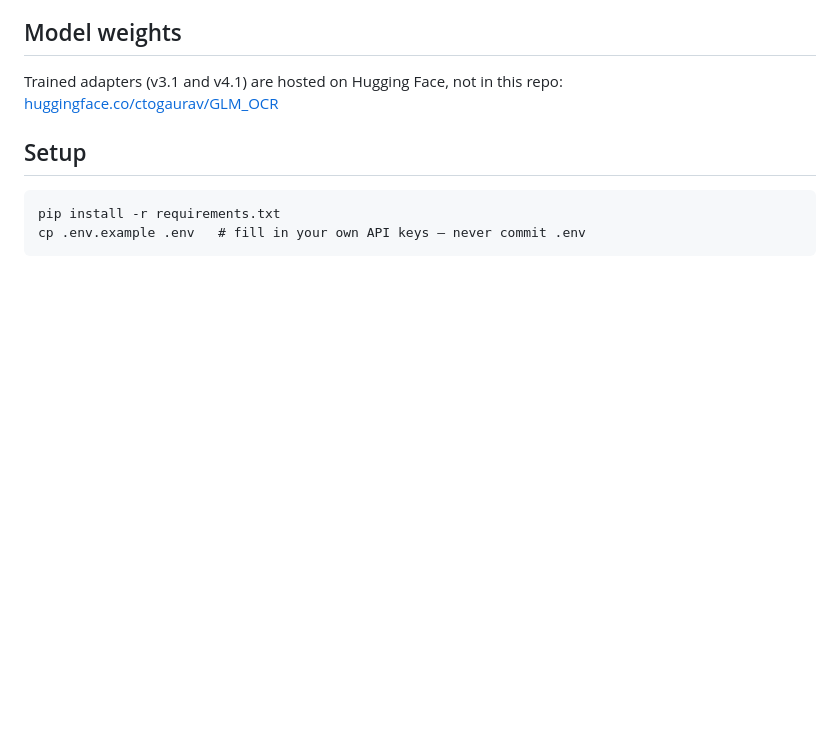
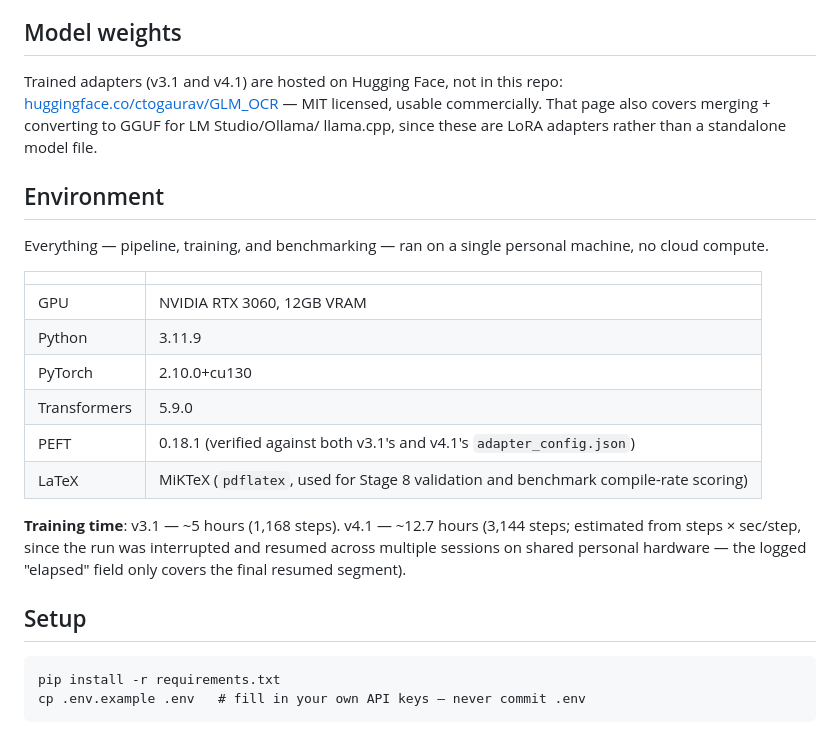
Before and after one commit to realgauravvyas/ocr2tex, a Markdown page: README.md, the part around the change. Rendered like a GitHub page; blank space fills up the shorter version.

Commit message:
Add environment/hardware details and local deployment (GGUF) instructions
- Document GPU, Python/library versions, and training time for v3.1/v4.1
- Add license clarity (MIT) and merge+GGUF conversion steps for
  LM Studio / Ollama / llama.cpp, matching what's on the HF model card

```diff
--- a/README.md
+++ b/README.md
@@ -152,7 +152,27 @@ duplicated here.
 ## Model weights
 
 Trained adapters (v3.1 and v4.1) are hosted on Hugging Face, not in this repo:
-[huggingface.co/ctogaurav/GLM_OCR](https://huggingface.co/ctogaurav/GLM_OCR)
+[huggingface.co/ctogaurav/GLM_OCR](https://huggingface.co/ctogaurav/GLM_OCR) — MIT licensed,
+usable commercially. That page also covers merging + converting to GGUF for LM Studio/Ollama/
+llama.cpp, since these are LoRA adapters rather than a standalone model file.
+
+## Environment
+
+Everything — pipeline, training, and benchmarking — ran on a single personal machine, no cloud
+compute.
+
+| | |
+|---|---|
+| GPU | NVIDIA RTX 3060, 12GB VRAM |
+| Python | 3.11.9 |
+| PyTorch | 2.10.0+cu130 |
+| Transformers | 5.9.0 |
+| PEFT | 0.18.1 (verified against both v3.1's and v4.1's `adapter_config.json`) |
+| LaTeX | MiKTeX (`pdflatex`, used for Stage 8 validation and benchmark compile-rate scoring) |
+
+**Training time**: v3.1 — ~5 hours (1,168 steps). v4.1 — ~12.7 hours (3,144 steps; estimated from
+steps × sec/step, since the run was interrupted and resumed across multiple sessions on shared
+personal hardware — the logged "elapsed" field only covers the final resumed segment).
 
 ## Setup
 
```
